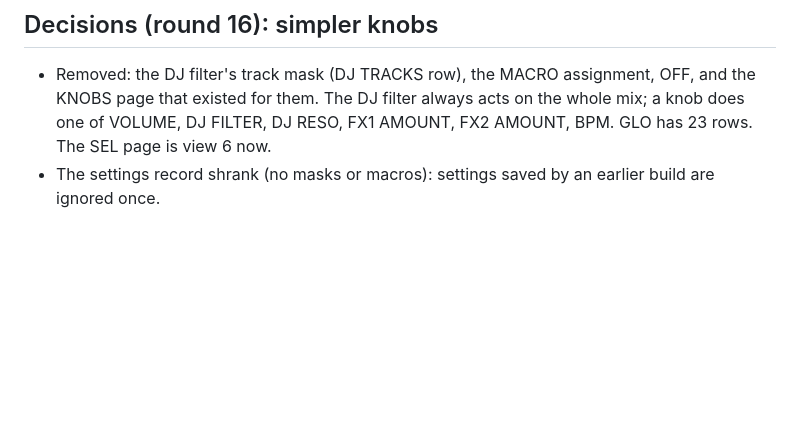
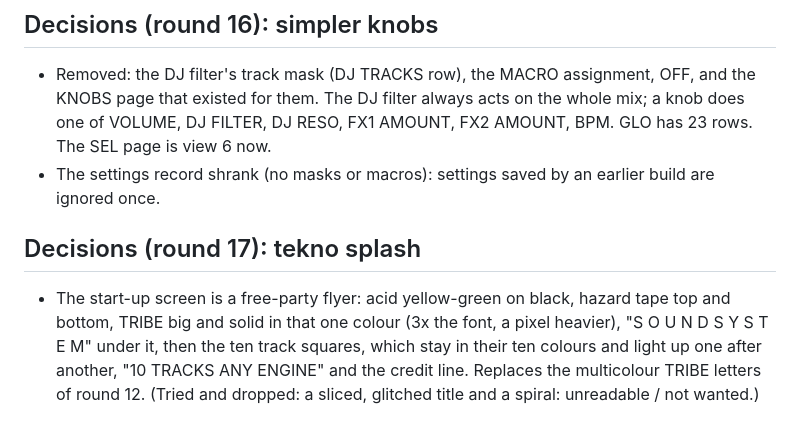
Before and after one commit to apiel/fm1-tribe, a Markdown page: docs/SPEC.md, the part around the change. Drawn GitHub-style; blank space fills up the shorter version.

Commit message:
tribe

```diff
--- a/docs/SPEC.md
+++ b/docs/SPEC.md
@@ -215,3 +215,8 @@ slide as on/off; kick level trimmed 0.25 (zicBox's drive leaves +-3). Nothing is
 - Removed: the DJ filter's track mask (DJ TRACKS row), the MACRO assignment, OFF, and the KNOBS page that existed for them. The DJ filter always acts on the
   whole mix; a knob does one of VOLUME, DJ FILTER, DJ RESO, FX1 AMOUNT, FX2 AMOUNT, BPM. GLO has 23 rows. The SEL page is view 6 now.
 - The settings record shrank (no masks or macros): settings saved by an earlier build are ignored once.
+
+## Decisions (round 17): tekno splash
+- The start-up screen is a free-party flyer: acid yellow-green on black, hazard tape top and bottom, TRIBE big and solid in that one colour (3x the font, a pixel
+  heavier), "S O U N D   S Y S T E M" under it, then the ten track squares, which stay in their ten colours and light up one after another, "10 TRACKS  ANY ENGINE"
+  and the credit line. Replaces the multicolour TRIBE letters of round 12. (Tried and dropped: a sliced, glitched title and a spiral: unreadable / not wanted.)
```
Also changed, not shown: docs/img/screen-splash.png, 1 other file.
